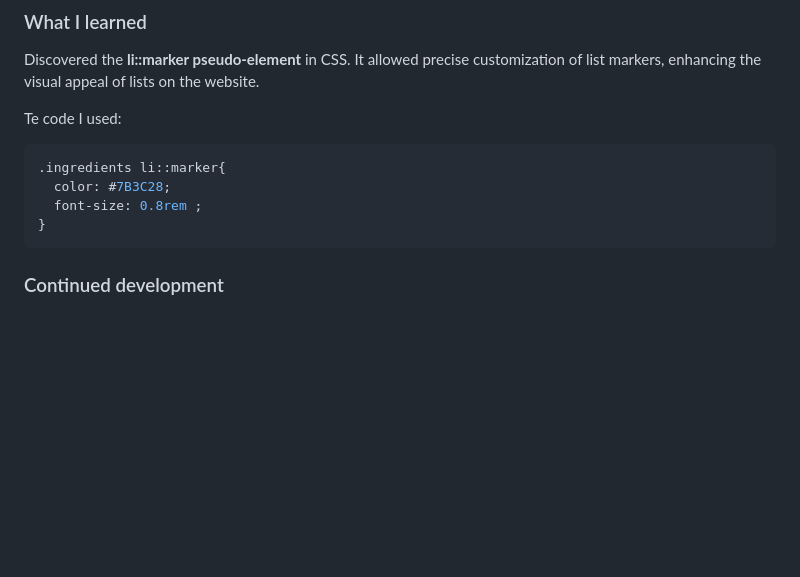
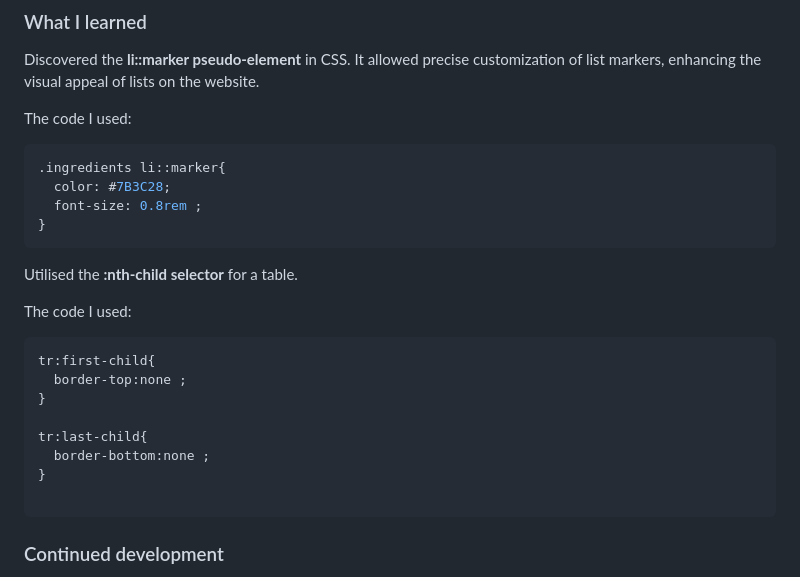
Before and after one commit to ritakerkovits/recipe-page-main, a Markdown page: README-template.md, the part around the change. Drawn GitHub-style; blank space fills up the shorter version.

Commit message:
Update README-template.md
additional learning

````diff
--- a/README-template.md
+++ b/README-template.md
@@ -57,12 +57,26 @@ Then crop/optimize/edit your image however you like, add it to your project, and
 Discovered the **li::marker pseudo-element** in CSS.
 It allowed precise customization of list markers, enhancing the visual appeal of lists on the website.
 
-Te code I used:
+The code I used:
 ```css
 .ingredients li::marker{
   color: #7B3C28;
   font-size: 0.8rem ;
 }
+```
+
+Utilised the **:nth-child selector** for a table.
+
+The code I used:
+```css
+tr:first-child{
+  border-top:none ;
+}
+
+tr:last-child{
+  border-bottom:none ;
+}
+
 ```
 
 
````
